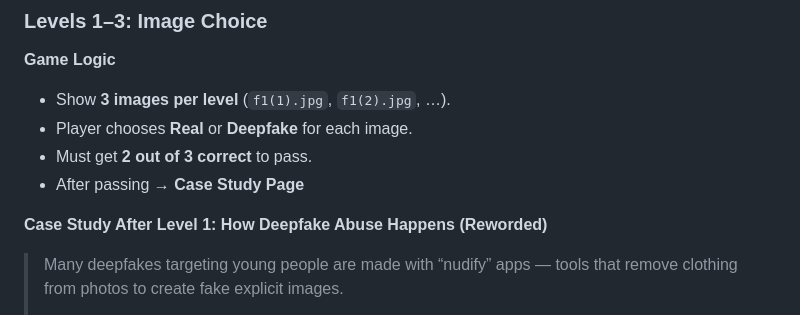
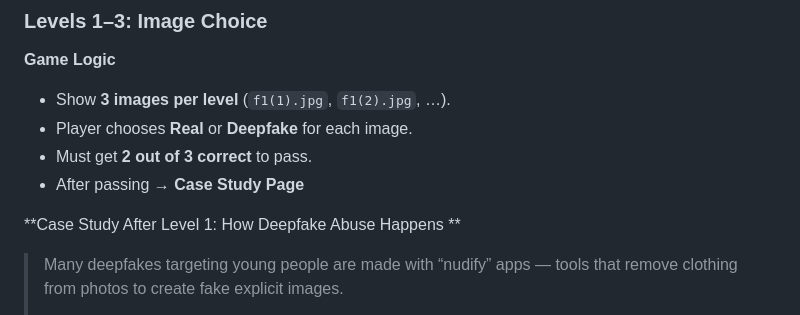
Before and after one commit to minwu85/WIT-Hackathon---METech-2025, a Markdown page: README.md, the part around the change. Rendered like a GitHub page.

```diff
--- a/README.md
+++ b/README.md
@@ -19,7 +19,7 @@ This project is an educational game designed to teach users about AI-generated d
 - Must get **2 out of 3 correct** to pass.
 - After passing → **Case Study Page**
 
-**Case Study After Level 1: How Deepfake Abuse Happens (Reworded)**
+**Case Study After Level 1: How Deepfake Abuse Happens **
 
 > Many deepfakes targeting young people are made with “nudify” apps — tools that remove clothing from photos to create fake explicit images.
 >
```
